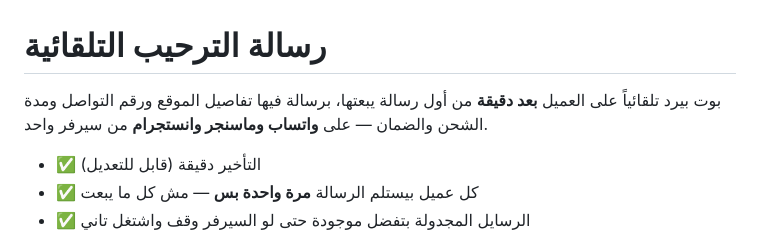
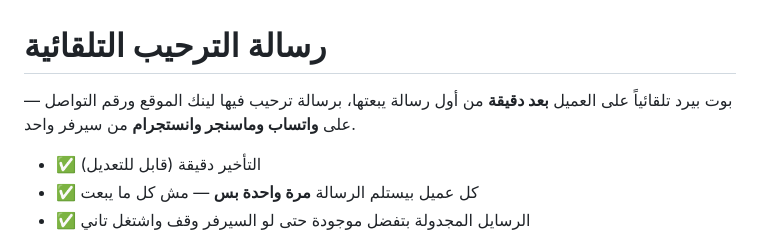
Before and after one commit to mtareq1231-sudo/my-claude, a Markdown page: README.md, the part around the change. GitHub-like rendering.

Commit message:
Match the README intro to the shorter message
Co-Authored-By: Claude Opus 5 <noreply@anthropic.com>
Claude-Session: https://claude.ai/code/session_018GEDJ1pPYoWGLwnQuiFsiJ

```diff
--- a/README.md
+++ b/README.md
@@ -1,7 +1,7 @@
 # رسالة الترحيب التلقائية
 
-بوت بيرد تلقائياً على العميل **بعد دقيقة** من أول رسالة يبعتها، برسالة فيها تفاصيل
-الموقع ورقم التواصل ومدة الشحن والضمان — على **واتساب وماسنجر وانستجرام** من سيرفر واحد.
+بوت بيرد تلقائياً على العميل **بعد دقيقة** من أول رسالة يبعتها، برسالة ترحيب فيها
+لينك الموقع ورقم التواصل — على **واتساب وماسنجر وانستجرام** من سيرفر واحد.
 
 - ✅ التأخير دقيقة (قابل للتعديل)
 - ✅ كل عميل بيستلم الرسالة **مرة واحدة بس** — مش كل ما يبعت
```
